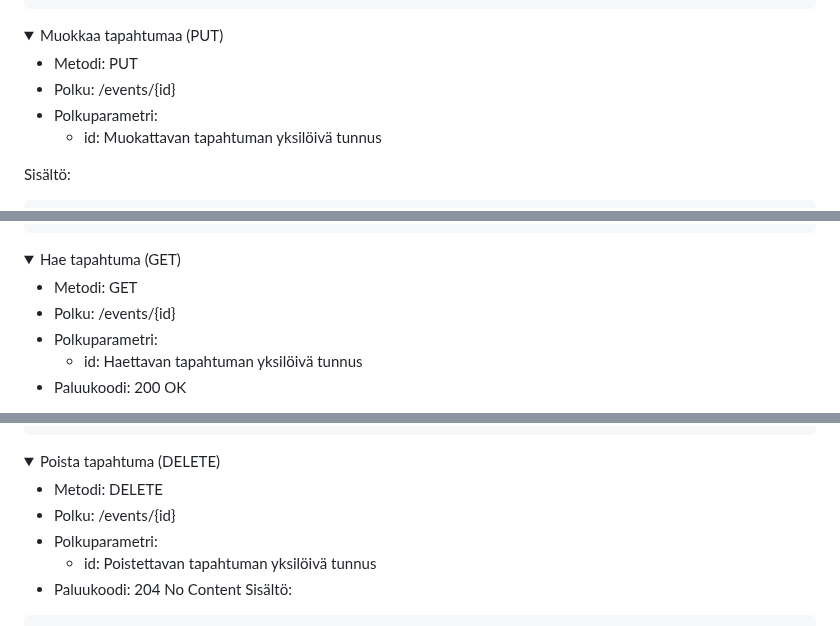
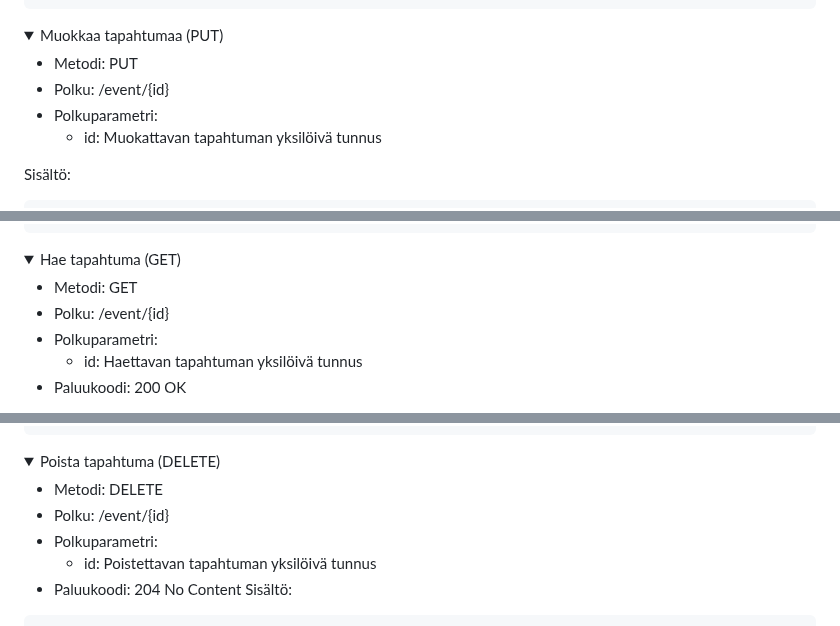
Before and after one commit to Elite1nnovators/TicketGuru-Sovellus, a Markdown page: README.md, 3 parts joined by grey strips. Rendered like a GitHub page; folded sections open.

Commit message:
korjattu polkuja

```diff
--- a/README.md
+++ b/README.md
@@ -318,7 +318,7 @@ Sisältö:
 <summary> Muokkaa tapahtumaa (PUT) </summary>
 
 * Metodi: PUT
-* Polku: /events/{id}
+* Polku: /event/{id}
 * Polkuparametri:
     * id: Muokattavan tapahtuman yksilöivä tunnus
 
@@ -365,7 +365,7 @@ Sisältö:
 <summary> Hae tapahtuma (GET) </summary>
 
 * Metodi: GET
-* Polku: /events/{id}
+* Polku: /event/{id}
 * Polkuparametri:
     * id: Haettavan tapahtuman yksilöivä tunnus
 * Paluukoodi: 200 OK
@@ -408,7 +408,7 @@ Sisältö:
 <summary> Poista tapahtuma (DELETE) </summary>
 
 * Metodi: DELETE
-* Polku: /events/{id}
+* Polku: /event/{id}
 *  Polkuparametri:
     * id: Poistettavan tapahtuman yksilöivä tunnus
 * Paluukoodi: 204 No Content
```
